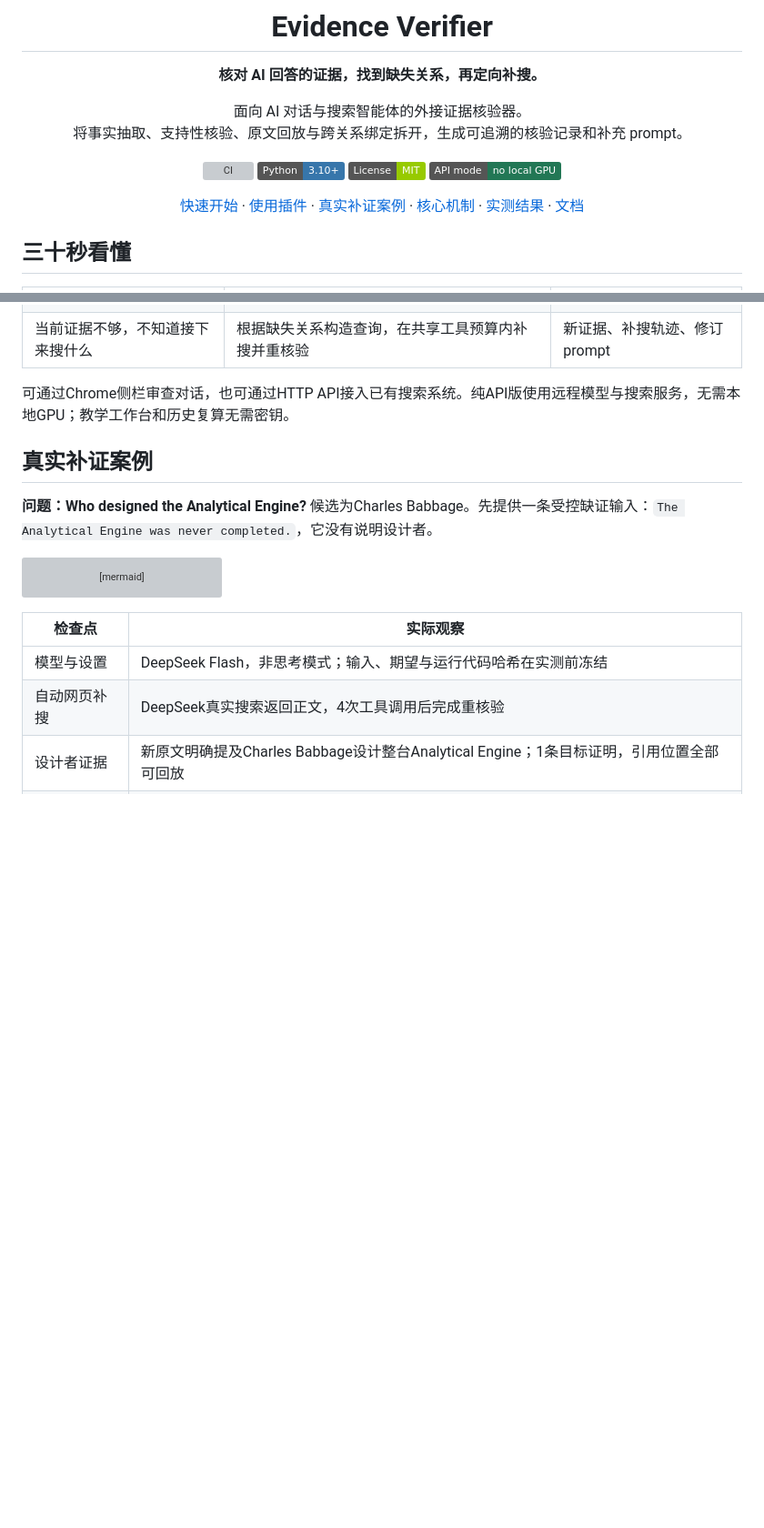
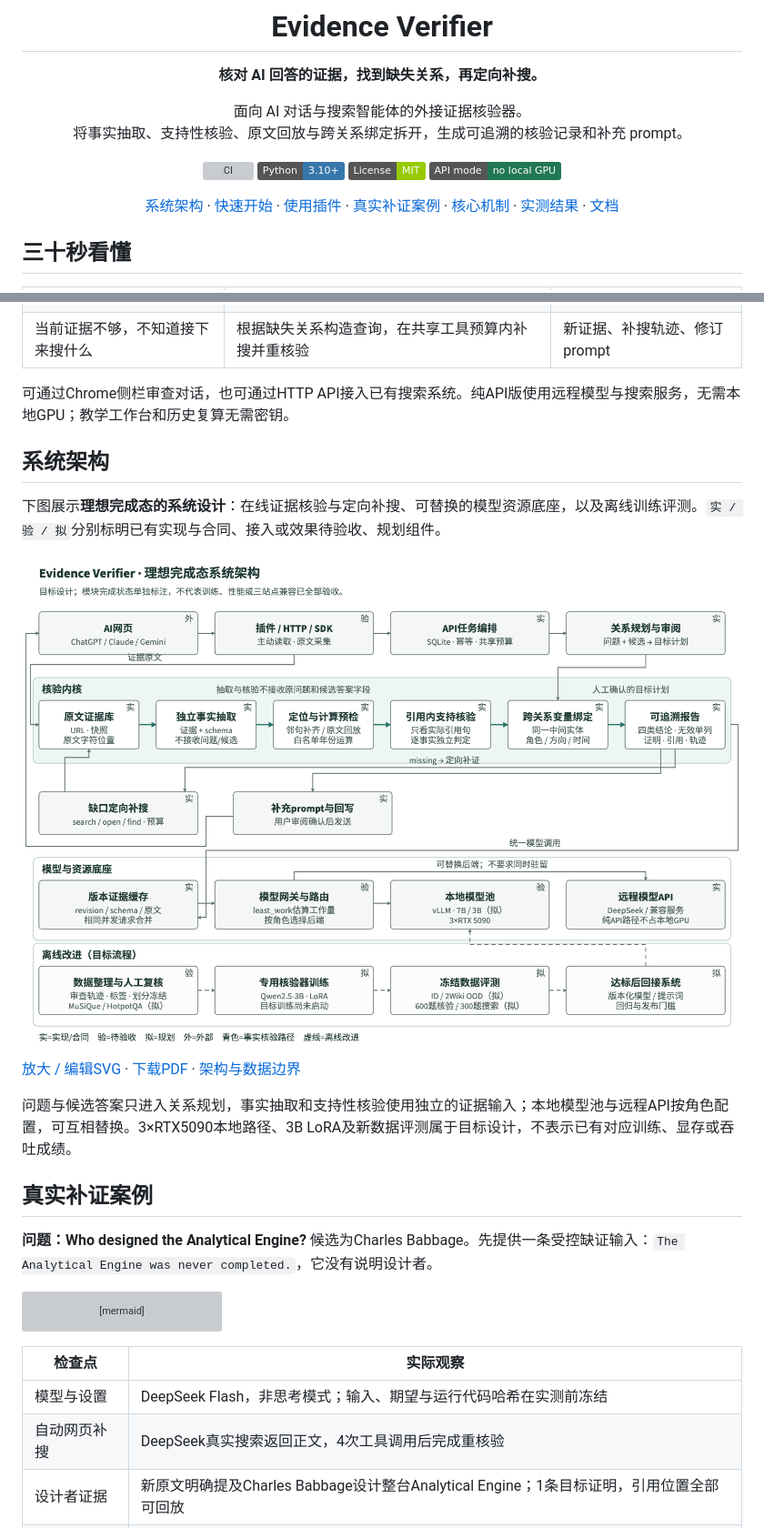
Before and after one commit to Gump111458785/evidence-verifier, a Markdown page: README.md, 2 parts joined by grey strips. Shown at 91% size. GitHub-like rendering; pictures changed too: docs/images/system-architecture.png (added); badges without logos; blank space fills up the shorter version; grey boxes are pictures that could not be loaded.

Commit message:
Add ideal-state system architecture with explicit implementation status

```diff
--- a/README.md
+++ b/README.md
@@ -12,7 +12,7 @@
 [![License: MIT](https://img.shields.io/badge/License-MIT-green.svg)](LICENSE)
 [![API mode](https://img.shields.io/badge/API_mode-no_local_GPU-227755)](api_edition/README.md)
 
-[快速开始](#快速开始) · [使用插件](#使用插件) · [真实补证案例](#真实补证案例) · [核心机制](#核心机制) · [实测结果](#实测结果) · [文档](#文档与开发)
+[系统架构](#系统架构) · [快速开始](#快速开始) · [使用插件](#使用插件) · [真实补证案例](#真实补证案例) · [核心机制](#核心机制) · [实测结果](#实测结果) · [文档](#文档与开发)
 
 </div>
 
@@ -25,6 +25,16 @@
 | 当前证据不够，不知道接下来搜什么 | 根据缺失关系构造查询，在共享工具预算内补搜并重核验 | 新证据、补搜轨迹、修订 prompt |
 
 可通过Chrome侧栏审查对话，也可通过HTTP API接入已有搜索系统。纯API版使用远程模型与搜索服务，无需本地GPU；教学工作台和历史复算无需密钥。
+
+## 系统架构
+
+下图展示**理想完成态的系统设计**：在线证据核验与定向补搜、可替换的模型资源底座，以及离线训练评测。`实 / 验 / 拟`分别标明已有实现与合同、接入或效果待验收、规划组件。
+
+![Evidence Verifier理想完成态架构：插件与API接入、独立事实链、补搜反馈、模型资源底座、离线训练评测](docs/images/system-architecture.png)
+
+[放大 / 编辑SVG](docs/images/system-architecture.svg) · [下载PDF](docs/images/system-architecture.pdf) · [架构与数据边界](docs/architecture.md)
+
+问题与候选答案只进入关系规划，事实抽取和支持性核验使用独立的证据输入；本地模型池与远程API按角色配置，可互相替换。3×RTX5090本地路径、3B LoRA及新数据评测属于目标设计，不表示已有对应训练、显存或吞吐成绩。
 
 ## 真实补证案例
 
```
Also changed, not shown: THIRD_PARTY_NOTICES.md (+1 -0 lines), docs/architecture.md (+25 -1 lines), 3 other files.
